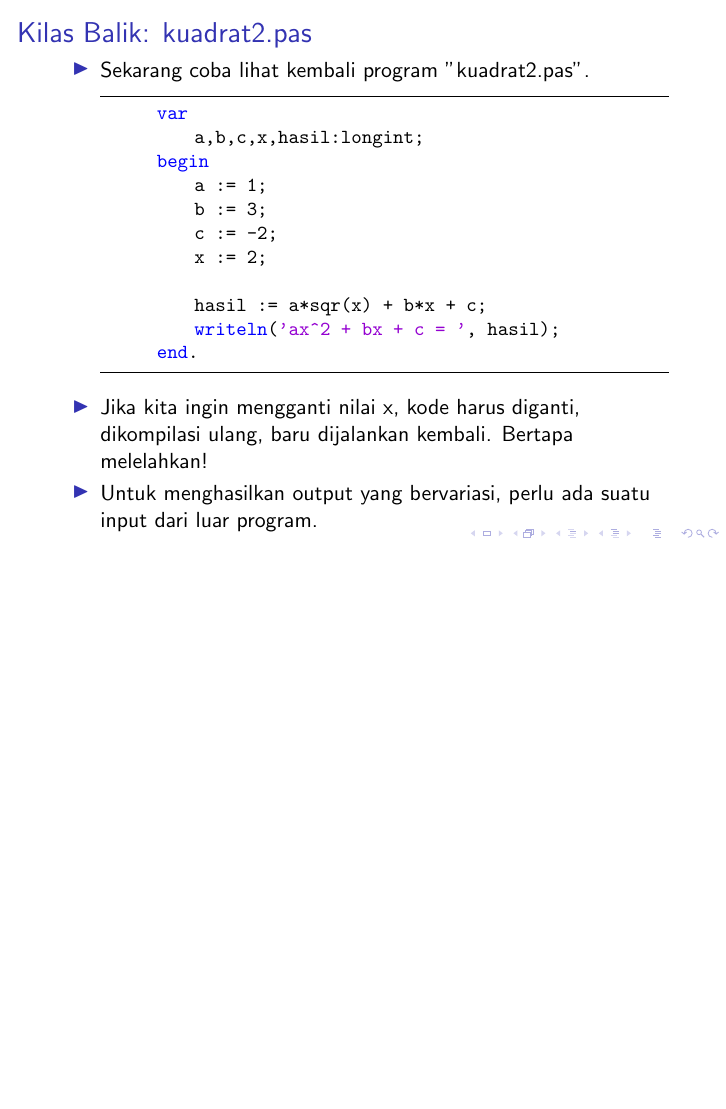
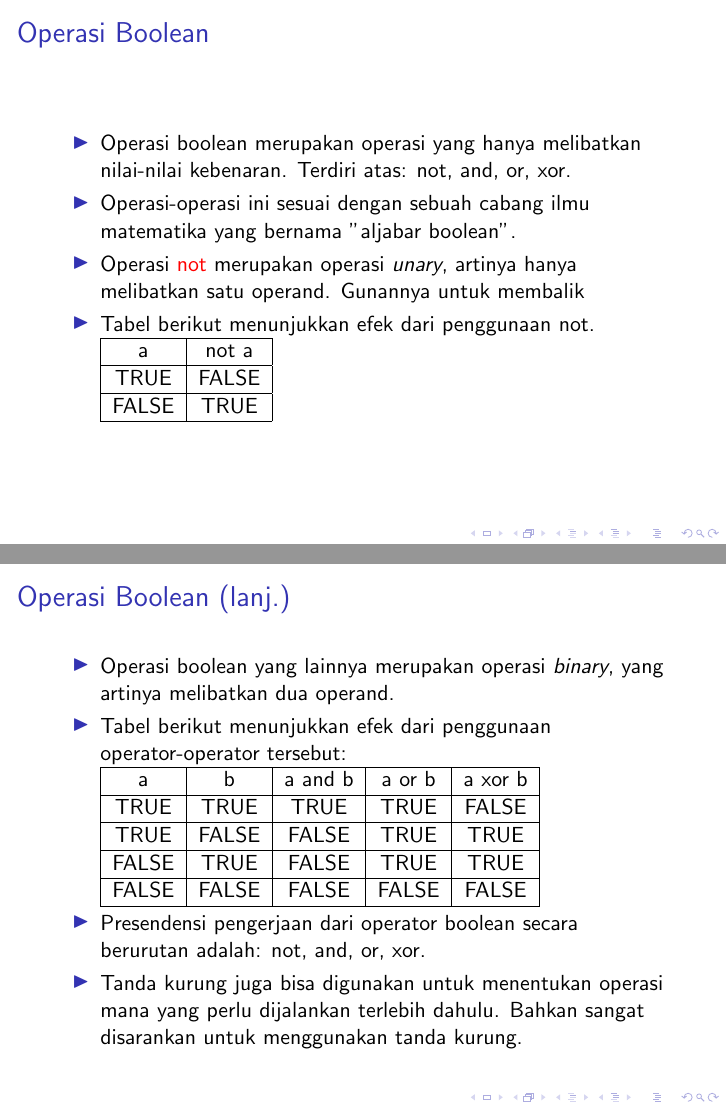
Before and after one commit to ia-toki/training-gate-id, LaTeX slides (SESI2_variabel_dan_tipe_data/materi/materi_2_2.tex): page 16 of 34 before the commit and pages 16 and 17 of 37 after it, the two joined at a grey line, the shorter picture padded with empty space. Compiled offline with pdfLaTeX.

Commit message:
Added boolean expression in SESI2: ekspresi dan input output

```diff
--- a/SESI2_variabel_dan_tipe_data/materi/materi_2_2.tex
+++ b/SESI2_variabel_dan_tipe_data/materi/materi_2_2.tex
@@ -257,3 +257,36 @@ Melalui dokumen ini, kalian akan:
 \end{itemize}
 \end{frame}
 
+\begin{frame}
+\frametitle{Operasi Boolean}
+\begin{itemize}
+	\item Operasi boolean merupakan operasi yang hanya melibatkan nilai-nilai kebenaran. Terdiri atas: not, and, or, xor.
+	\item Operasi-operasi ini sesuai dengan sebuah cabang ilmu matematika yang bernama "aljabar boolean".
+	\item Operasi \alert{not} merupakan operasi \textit{unary}, artinya hanya melibatkan satu operand. Gunannya untuk membalik
+	\item Tabel berikut menunjukkan efek dari penggunaan not.
+	\begin{tabular}{|c|c|}
+	\hline a & not a \\
+	\hline TRUE & FALSE \\
+	\hline FALSE & TRUE \\
+	\hline
+	\end{tabular}
+\end{itemize}
+\end{frame}
+
+\begin{frame}
+\frametitle{Operasi Boolean (lanj.)}
+\begin{itemize}
+	\item Operasi boolean yang lainnya merupakan operasi \textit{binary}, yang artinya melibatkan dua operand.
+	\item Tabel berikut menunjukkan efek dari penggunaan operator-operator tersebut:
+	\begin{tabular}{|c|c|c|c|c|}
+	\hline a & b & a and b & a or b & a xor b \\
+	\hline TRUE & TRUE & TRUE & TRUE & FALSE \\
+	\hline TRUE & FALSE & FALSE & TRUE & TRUE \\
+	\hline FALSE & TRUE & FALSE & TRUE & TRUE\\
+	\hline FALSE & FALSE & FALSE & FALSE & FALSE \\
+	\hline
+	\end{tabular}
+	\item Presendensi pengerjaan dari operator boolean secara berurutan adalah: not, and, or, xor.
+	\item Tanda kurung juga bisa digunakan untuk menentukan operasi mana yang perlu dijalankan terlebih dahulu. Bahkan sangat disarankan untuk menggunakan tanda kurung.
+\end{itemize}
+\end{frame}
```
Also changed, not shown: SESI2_variabel_dan_tipe_data/materi/materi_2_2.tex (17 more changed lines), 1 other file.
